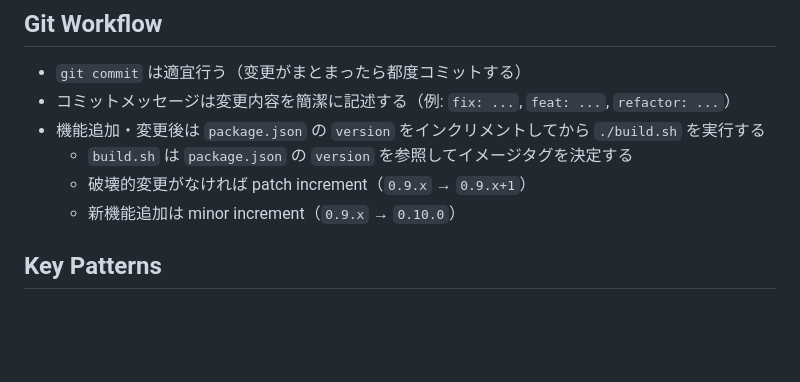
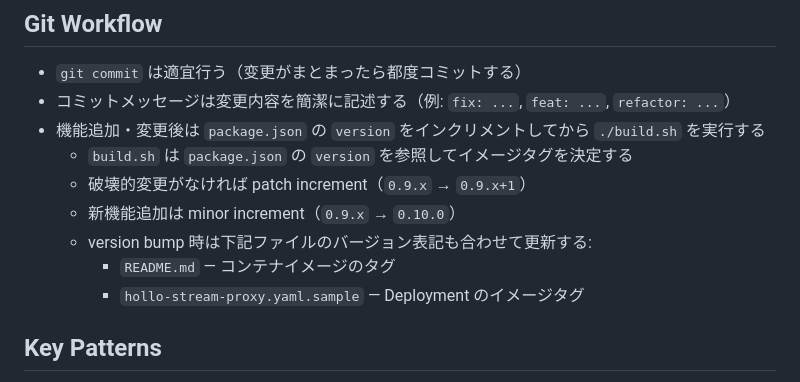
Before and after one commit to ntsklab/hollo-stream-proxy, a Markdown page: AGENTS.md, the part around the change. GitHub-like rendering; blank space fills up the shorter version.

```diff
--- a/AGENTS.md
+++ b/AGENTS.md
@@ -53,6 +53,9 @@ No test framework. Verify via:
   - `build.sh` は `package.json` の `version` を参照してイメージタグを決定する
   - 破壊的変更がなければ patch increment（`0.9.x` → `0.9.x+1`）
   - 新機能追加は minor increment（`0.9.x` → `0.10.0`）
+  - version bump 時は下記ファイルのバージョン表記も合わせて更新する:
+    - `README.md` — コンテナイメージのタグ
+    - `hollo-stream-proxy.yaml.sample` — Deployment のイメージタグ
 
 ## Key Patterns
 
```
Also changed, not shown: README.md (+1 -1 lines).
